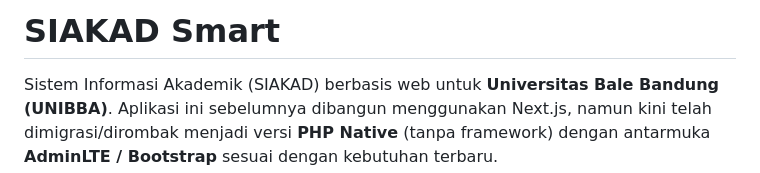
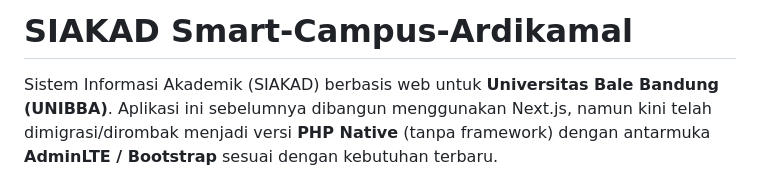
Before and after one commit to Ardikamal/siakad-smart-campus-ardikamal, a Markdown page: README.md, the part around the change. Drawn GitHub-style.

```diff
--- a/README.md
+++ b/README.md
@@ -1,4 +1,4 @@
-# SIAKAD Smart
+# SIAKAD Smart-Campus-Ardikamal
 
 Sistem Informasi Akademik (SIAKAD) berbasis web untuk **Universitas Bale Bandung (UNIBBA)**.
 Aplikasi ini sebelumnya dibangun menggunakan Next.js, namun kini telah dimigrasi/dirombak menjadi versi **PHP Native** (tanpa framework) dengan antarmuka **AdminLTE / Bootstrap** sesuai dengan kebutuhan terbaru.
```
